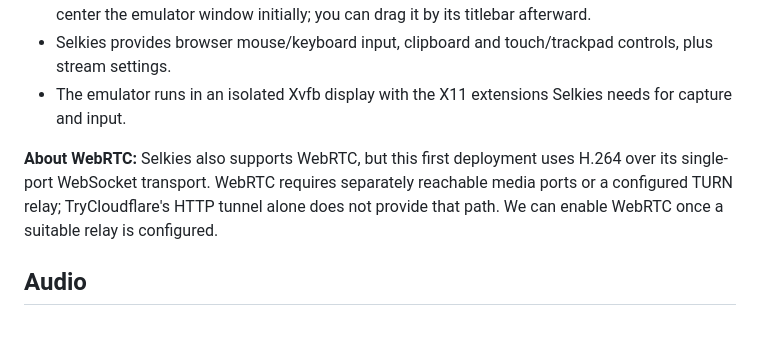
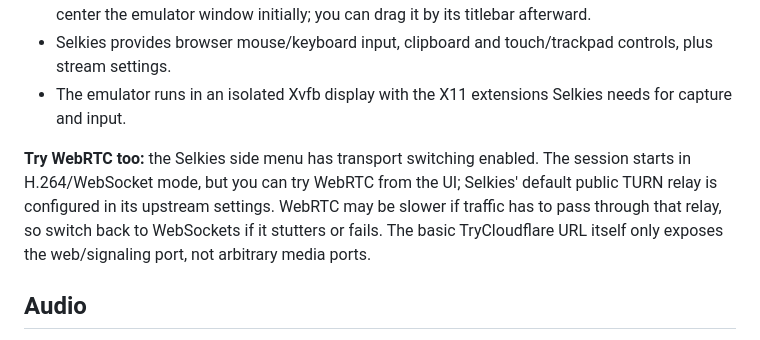
Before and after one commit to GoingTo2014/androidvm, a Markdown page: README.md, the part around the change. GitHub-like rendering.

Commit message:
Document Selkies WebRTC transport testing

```diff
--- a/README.md
+++ b/README.md
@@ -20,7 +20,7 @@ The workflow is manual-only. Phone mode is the default. Default resources are 20
 - Selkies provides browser mouse/keyboard input, clipboard and touch/trackpad controls, plus stream settings.
 - The emulator runs in an isolated Xvfb display with the X11 extensions Selkies needs for capture and input.
 
-**About WebRTC:** Selkies also supports WebRTC, but this first deployment uses H.264 over its single-port WebSocket transport. WebRTC requires separately reachable media ports or a configured TURN relay; TryCloudflare's HTTP tunnel alone does not provide that path. We can enable WebRTC once a suitable relay is configured.
+**Try WebRTC too:** the Selkies side menu has transport switching enabled. The session starts in H.264/WebSocket mode, but you can try WebRTC from the UI; Selkies' default public TURN relay is configured in its upstream settings. WebRTC may be slower if traffic has to pass through that relay, so switch back to WebSockets if it stutters or fails. The basic TryCloudflare URL itself only exposes the web/signaling port, not arbitrary media ports.
 
 ## Audio
 
```
